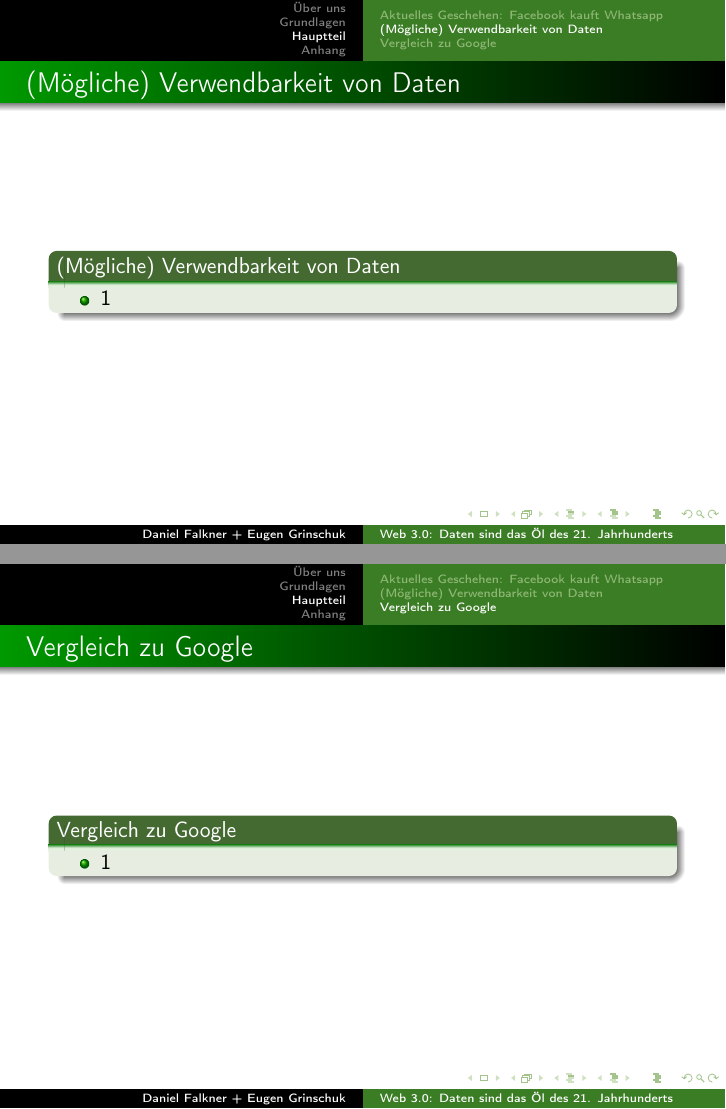
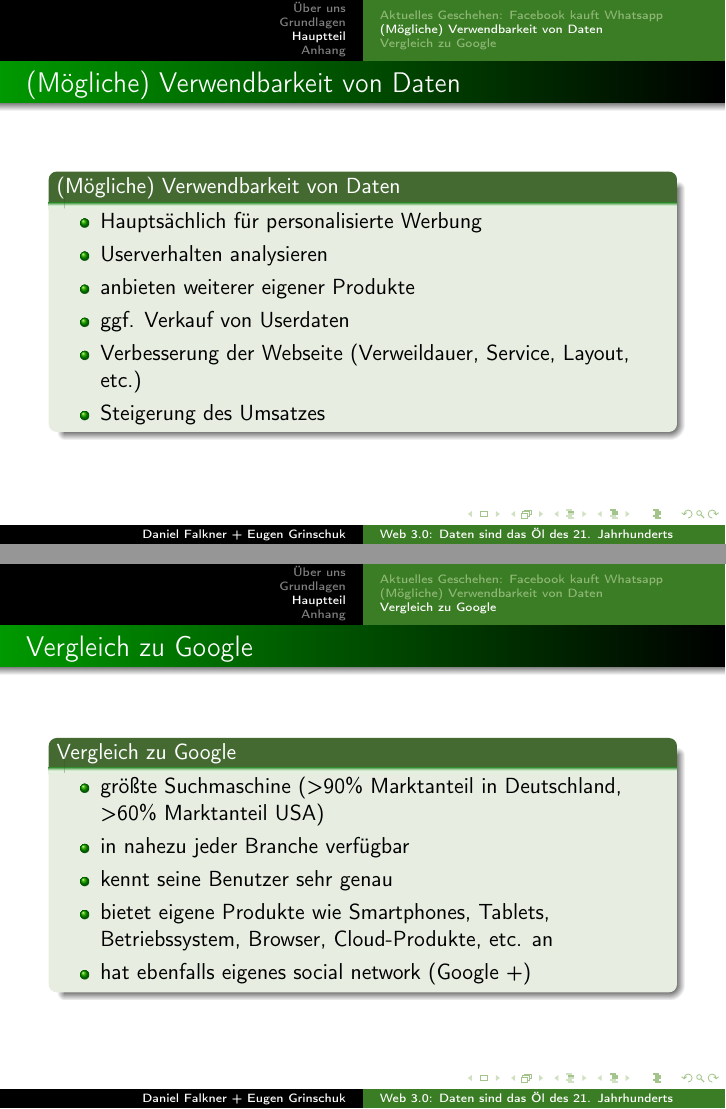
Before and after one commit to derdanu/akad-win03-beamer, LaTeX slides (akad-win03-beamer.tex): pages 13 and 14 of 16, joined at a grey line. Compiled offline with pdfLaTeX.

Commit message:
Anpassungen von Eugen

```diff
--- a/akad-win03-beamer.tex
+++ b/akad-win03-beamer.tex
@@ -203,7 +207,12 @@
   \frametitle{(Mögliche) Verwendbarkeit von Daten} %%Folientitel
   \begin{block}{(Mögliche) Verwendbarkeit von Daten}
 	  \begin{itemize}
-	  	\item 1
+	  	\item Hauptsächlich für personalisierte Werbung
+		\item Userverhalten analysieren
+		\item anbieten weiterer eigener Produkte
+		\item ggf. Verkauf von Userdaten
+		\item Verbesserung der Webseite (Verweildauer, Service, Layout, etc.)
+		\item Steigerung des Umsatzes
 	  \end{itemize}
   \end{block}
 \end{frame}
@@ -213,7 +222,11 @@
   \frametitle{Vergleich zu Google} %%Folientitel
   \begin{block}{Vergleich zu Google}
 	  \begin{itemize}
-	  	\item 1
+	  	\item größte Suchmaschine (>90\% Marktanteil in Deutschland, >60\% Marktanteil USA)
+		\item in nahezu jeder Branche verfügbar
+		\item kennt seine Benutzer sehr genau
+		\item bietet eigene Produkte wie Smartphones, Tablets, Betriebssystem, Browser, Cloud-Produkte, etc. an
+		\item hat ebenfalls eigenes social network (Google +)
 	  \end{itemize}
   \end{block}
 \end{frame}
```
Also changed, not shown: akad-win03-beamer.pdf, akad-win03-beamer.tex (16 more changed lines).
